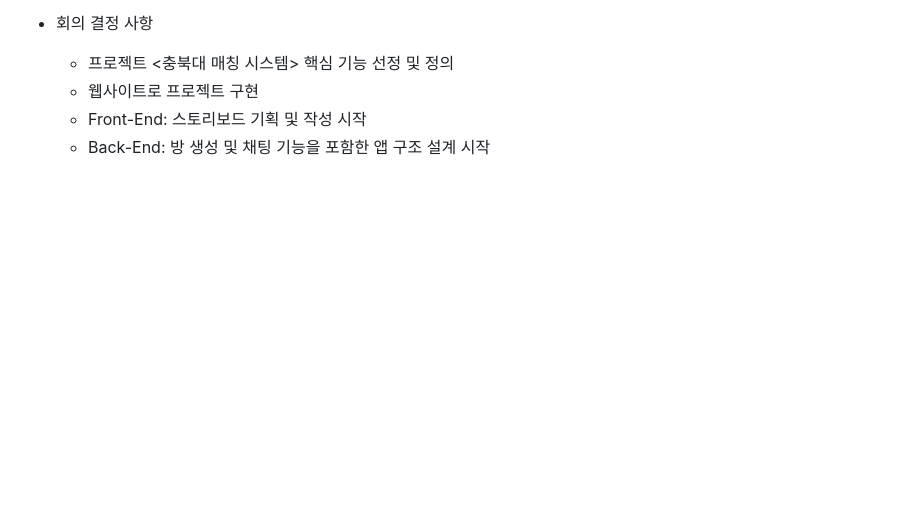
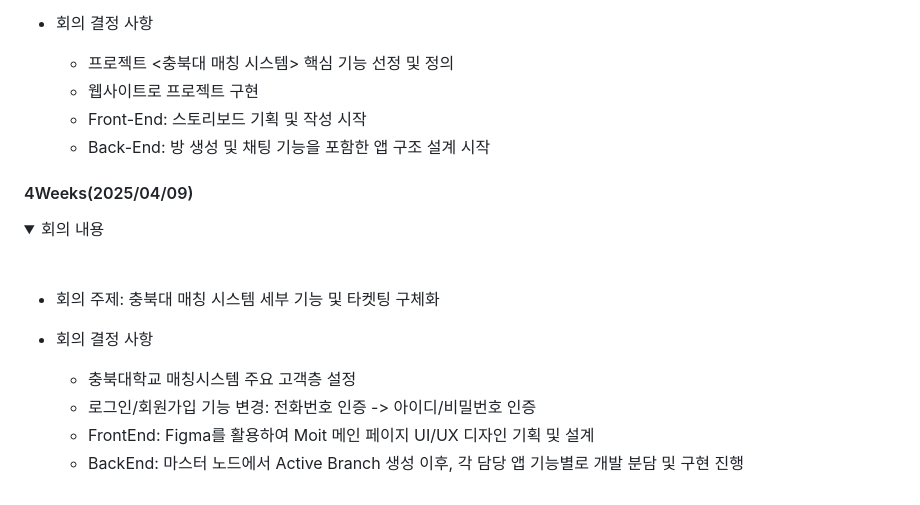
Before and after one commit to SEOYUNJE/CBNU-Matching-System, a Markdown page: README.md, the part around the change printed below. GitHub-like rendering; folded sections open; blank space fills up the shorter version.

```diff
--- a/README.md
+++ b/README.md
@@ -131,3 +132,19 @@ Weekly Summary
   - Back-End: 방 생성 및 채팅 기능을 포함한 앱 구조 설계 시작
 
 </details>
+
+#### 4Weeks(2025/04/09)
+
+
+ <details>
+<summary> 회의 내용 </summary>
+<br>
+
+- 회의 주제: 충북대 매칭 시스템 세부 기능 및 타켓팅 구체화
+
+- 회의 결정 사항
+  - 충북대학교 매칭시스템 주요 고객층 설정
+  - 로그인/회원가입 기능 변경: 전화번호 인증 -> 아이디/비밀번호 인증
+  - FrontEnd: Figma를 활용하여 Moit 메인 페이지 UI/UX 디자인 기획 및 설계
+  - BackEnd: 마스터 노드에서 Active Branch 생성 이후, 각 담당 앱 기능별로 개발 분담 및 구현 진행
+
```
Also changed, not shown: other parts of README.md (+2 -0 lines).
